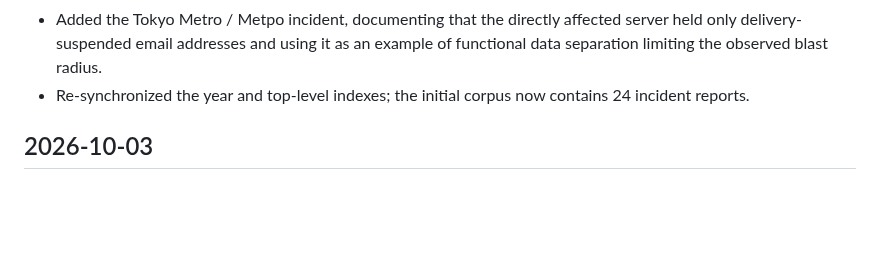
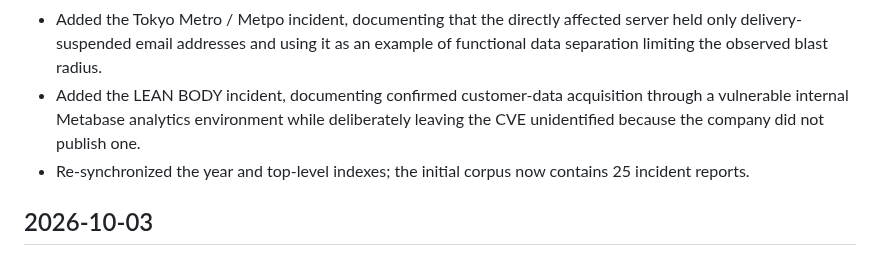
Before and after one commit to 4i7/Denno-Watch, a Markdown page: log.md, the part around the change. Rendered like a GitHub page; blank space fills up the shorter version.

Commit message:
Record LEAN BODY analytics breach research

```diff
--- a/log.md
+++ b/log.md
@@ -17,7 +17,8 @@
 - Explicitly excluded the August Cariteco Bike outage/restart from the Meitetsu Kyosho incident timeline because the company attributed that interruption to a separate Docomo Bike Share system failure.
 - Added the OZmall incident and preserved the correction from the first-report maximum of 447,610 people to the second-report maximum of 442,779, including the newly clarified inclusion of some former members.
 - Added the Tokyo Metro / Metpo incident, documenting that the directly affected server held only delivery-suspended email addresses and using it as an example of functional data separation limiting the observed blast radius.
-- Re-synchronized the year and top-level indexes; the initial corpus now contains 24 incident reports.
+- Added the LEAN BODY incident, documenting confirmed customer-data acquisition through a vulnerable internal Metabase analytics environment while deliberately leaving the CVE unidentified because the company did not publish one.
+- Re-synchronized the year and top-level indexes; the initial corpus now contains 25 incident reports.
 
 ## 2026-10-03
 
```
